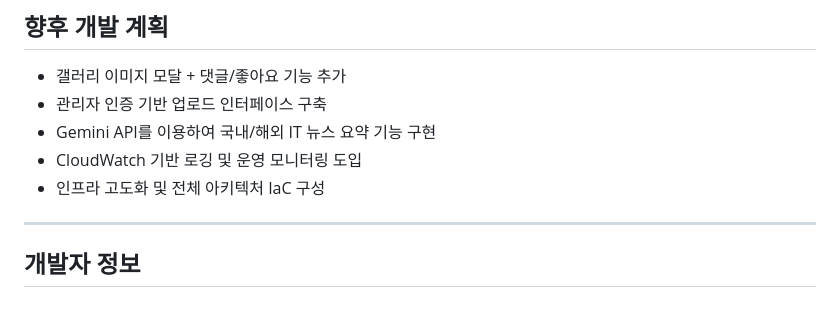
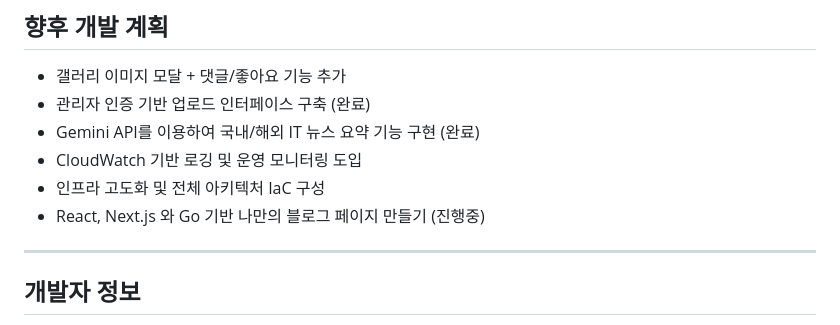
Before and after one commit to jungyuya/rollercoaster, a Markdown page: README.md, the part around the change. Rendered like a GitHub page.

```diff
--- a/README.md
+++ b/README.md
@@ -154,11 +154,11 @@ GEMINI_API_KEY=my_google_gen_api_key
 ## 향후 개발 계획
 
 * 갤러리 이미지 모달 + 댓글/좋아요 기능 추가
-* 관리자 인증 기반 업로드 인터페이스 구축
-* Gemini API를 이용하여 국내/해외 IT 뉴스 요약 기능 구현
+* 관리자 인증 기반 업로드 인터페이스 구축 (완료)
+* Gemini API를 이용하여 국내/해외 IT 뉴스 요약 기능 구현 (완료)
 * CloudWatch 기반 로깅 및 운영 모니터링 도입
 * 인프라 고도화 및 전체 아키텍처 IaC 구성
-
+* React, Next.js 와 Go 기반 나만의 블로그 페이지 만들기 (진행중)
 ---
 
 ## 개발자 정보
```
